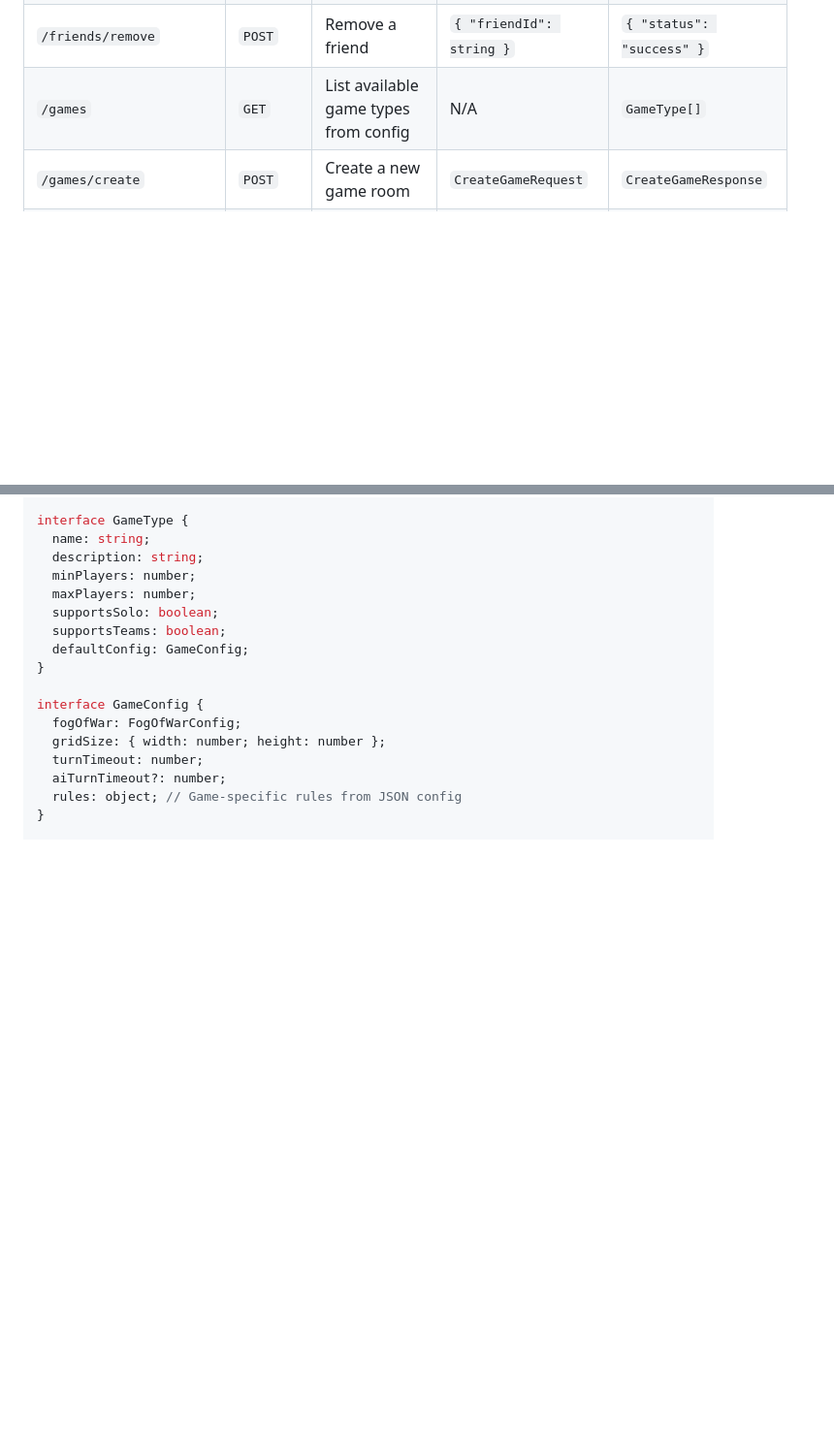
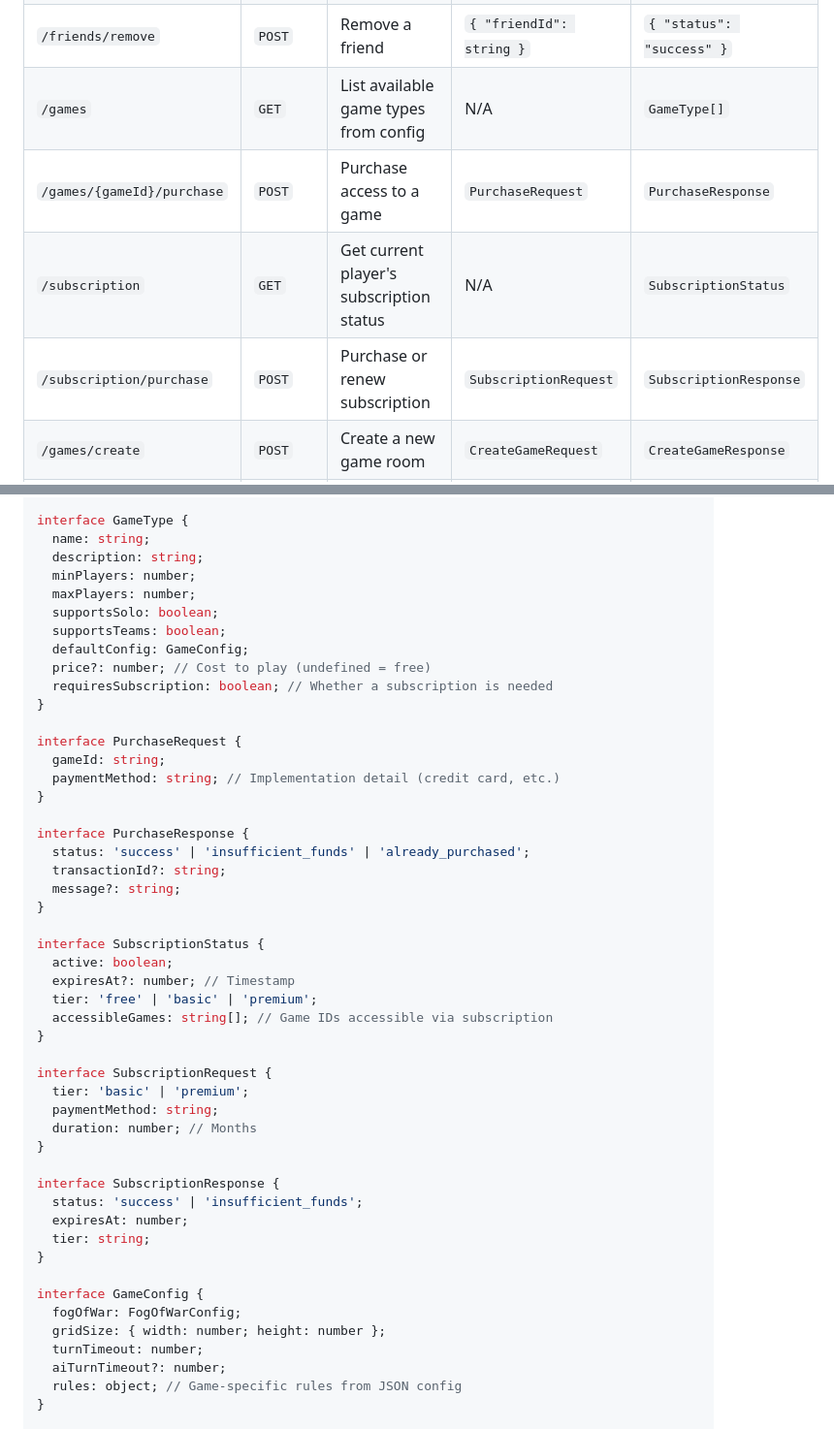
Before and after one commit to PapaTomGames/papatomgames.github.io, a Markdown page: opencode/docs/PlayerAPIDesign.md, 2 parts joined by grey strips. Shown at 97% size. GitHub-like rendering; blank space fills up the shorter version.

```diff
--- a/opencode/docs/PlayerAPIDesign.md
+++ b/opencode/docs/PlayerAPIDesign.md
@@ -39,6 +39,9 @@ interface MockServer {
 | `/friends/add` | `POST` | Add a friend | `{ "friendId": string }` | `{ "status": "success" }` |
 | `/friends/remove` | `POST` | Remove a friend | `{ "friendId": string }` | `{ "status": "success" }` |
 | `/games` | `GET` | List available game types from config | N/A | `GameType[]` |
+| `/games/{gameId}/purchase` | `POST` | Purchase access to a game | `PurchaseRequest` | `PurchaseResponse` |
+| `/subscription` | `GET` | Get current player's subscription status | N/A | `SubscriptionStatus` |
+| `/subscription/purchase` | `POST` | Purchase or renew subscription | `SubscriptionRequest` | `SubscriptionResponse` |
 | `/games/create` | `POST` | Create a new game room | `CreateGameRequest` | `CreateGameResponse` |
 | `/games/join` | `POST` | Join an existing game room | `JoinGameRequest` | `JoinGameResponse` |
 | `/games/{gameId}` | `GET` | Get game room details | N/A | `GameRoom` |
@@ -139,6 +142,38 @@ interface GameType {
   supportsSolo: boolean;
   supportsTeams: boolean;
   defaultConfig: GameConfig;
+  price?: number; // Cost to play (undefined = free)
+  requiresSubscription: boolean; // Whether a subscription is needed
+}
+
+interface PurchaseRequest {
+  gameId: string;
+  paymentMethod: string; // Implementation detail (credit card, etc.)
+}
+
+interface PurchaseResponse {
+  status: 'success' | 'insufficient_funds' | 'already_purchased';
+  transactionId?: string;
+  message?: string;
+}
+
+interface SubscriptionStatus {
+  active: boolean;
+  expiresAt?: number; // Timestamp
+  tier: 'free' | 'basic' | 'premium';
+  accessibleGames: string[]; // Game IDs accessible via subscription
+}
+
+interface SubscriptionRequest {
+  tier: 'basic' | 'premium';
+  paymentMethod: string;
+  duration: number; // Months
+}
+
+interface SubscriptionResponse {
+  status: 'success' | 'insufficient_funds';
+  expiresAt: number;
+  tier: string;
 }
 
 interface GameConfig {
```
Also changed, not shown: opencode/docs/Architecture.md (+11 -1 lines), opencode/docs/Requirements.md (+20 -13 lines).
